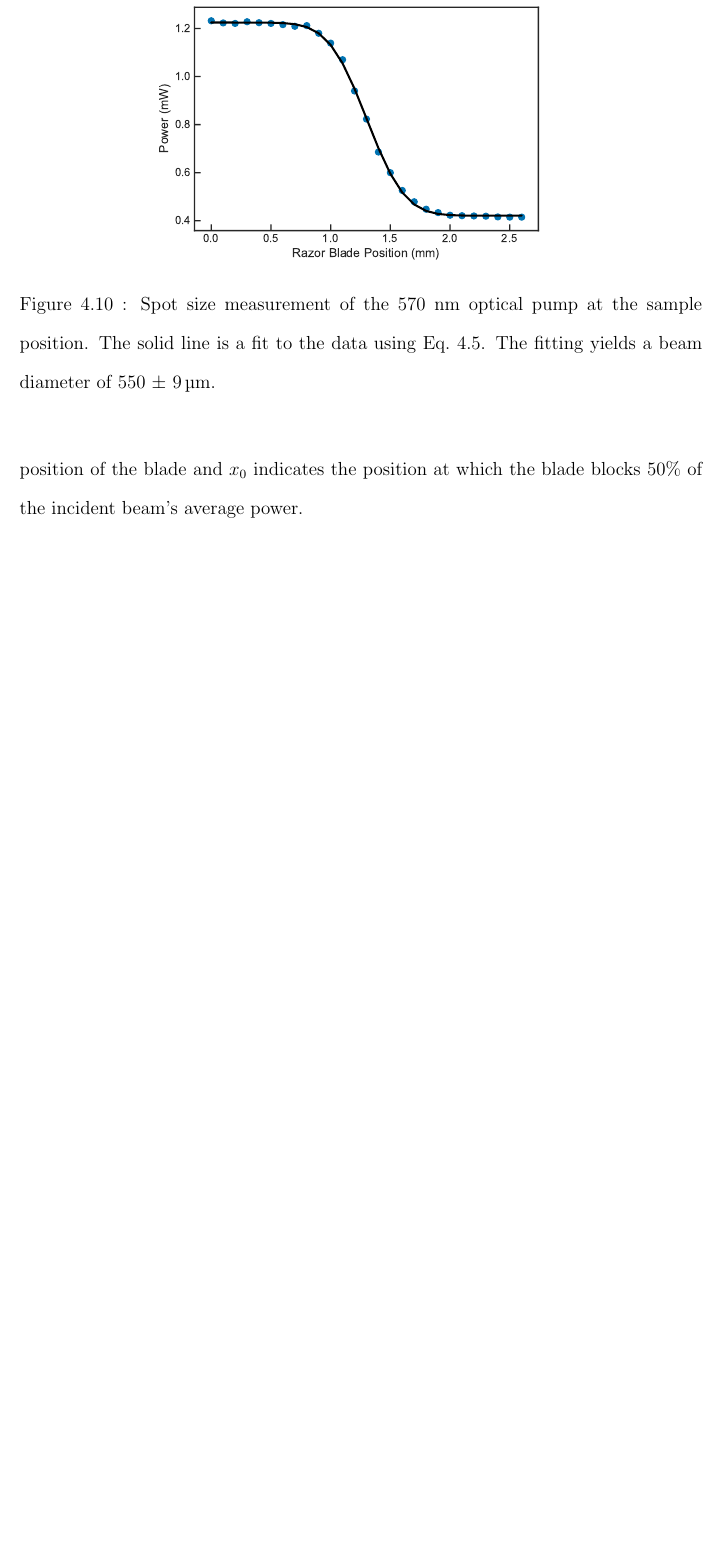
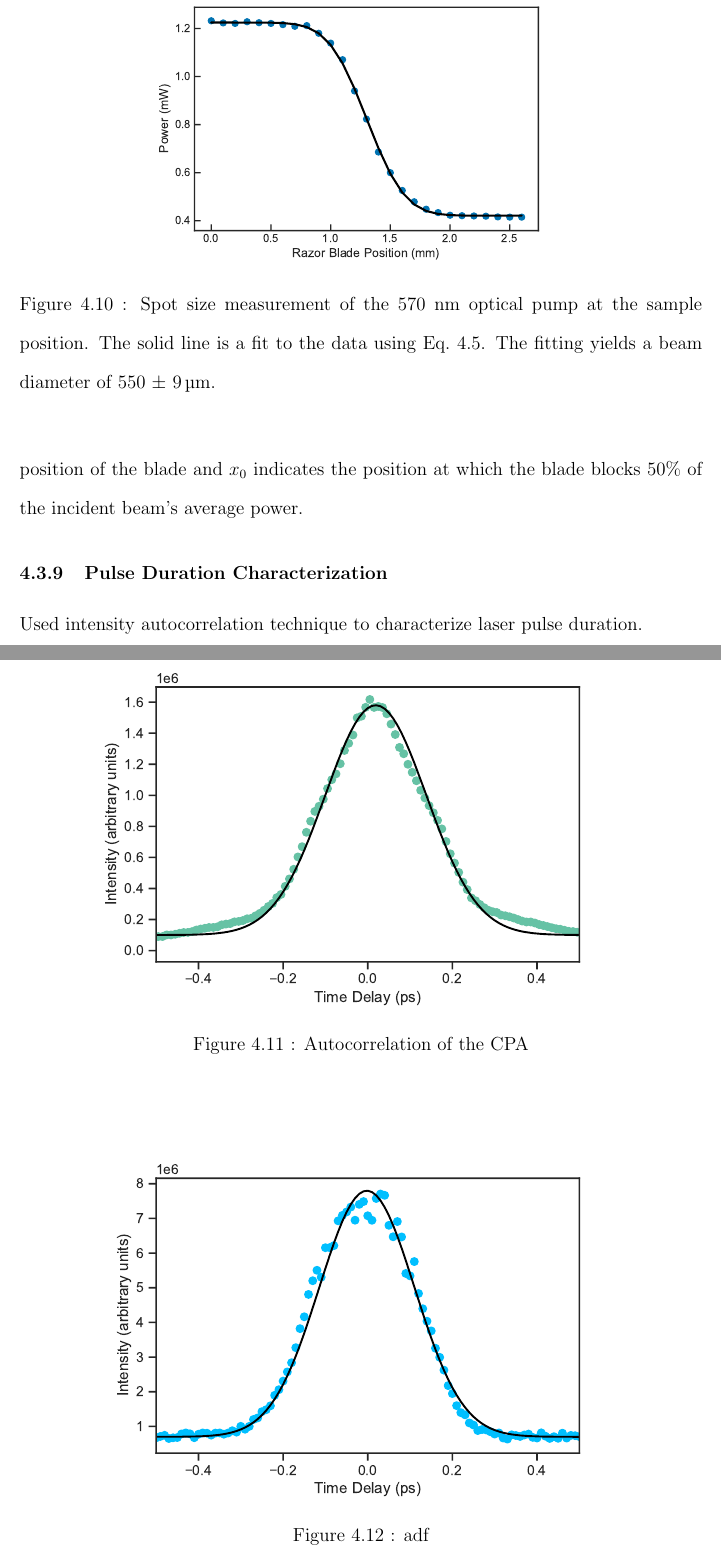
Before and after one commit to photon-collider/MSc-Thesis, a LaTeX thesis (thesis_main.tex, which reads chapters/chapter_methods.tex): part of page 72 of 87 before the commit and two parts of pages 72 and 73 of 88 after it, the two joined at a grey line, cut so that both start at the same text, the shorter picture padded with empty space. Compiled offline with pdfLaTeX.

Commit message:
Added images for autocorrelation measurements

```diff
--- a/chapters/chapter_methods.tex
+++ b/chapters/chapter_methods.tex
@@ -188,3 +188,19 @@ Assuming that the beam diameter can be approximated as a Gaussian distribution,
 \end{equation}
 
 which represents the cumulative distribution function of a Gaussian distribution. This function yields the beam diameter $w$. Furthermore, $P_0$ represents the baseline of the power meter observed when the beam is fully blocked, erf stands for the standard error function, $P_\text{max}$ denotes the maximum power of the beam, $x$ parametrizes the position of the blade and $x_0$ indicates the position at which the blade blocks 50\% of the incident beam's average power.
+
+\subsection{Pulse Duration Characterization}
+
+Used intensity autocorrelation technique to characterize laser pulse duration.
+
+\begin{figure}[ht]
+	\centering
+	\includegraphics[scale=0.8]{images/chapter_methods/cpa_autocorr}
+	\caption{Autocorrelation of the CPA}
+\end{figure}
+
+\begin{figure}[ht]
+	\centering
+	\includegraphics[scale=0.8]{images/chapter_methods/opa_pump_autocorr}
+	\caption{adf}
+\end{figure}
```
Also changed, not shown: images/chapter_methods/cpa_autocorr.pdf (added), images/chapter_methods/cpa_autocorr_150fs.pdf (added), images/chapter_methods/opa_pump_autocorr.pdf (added), chapters/chapter_methods.tex (4 more changed lines).
